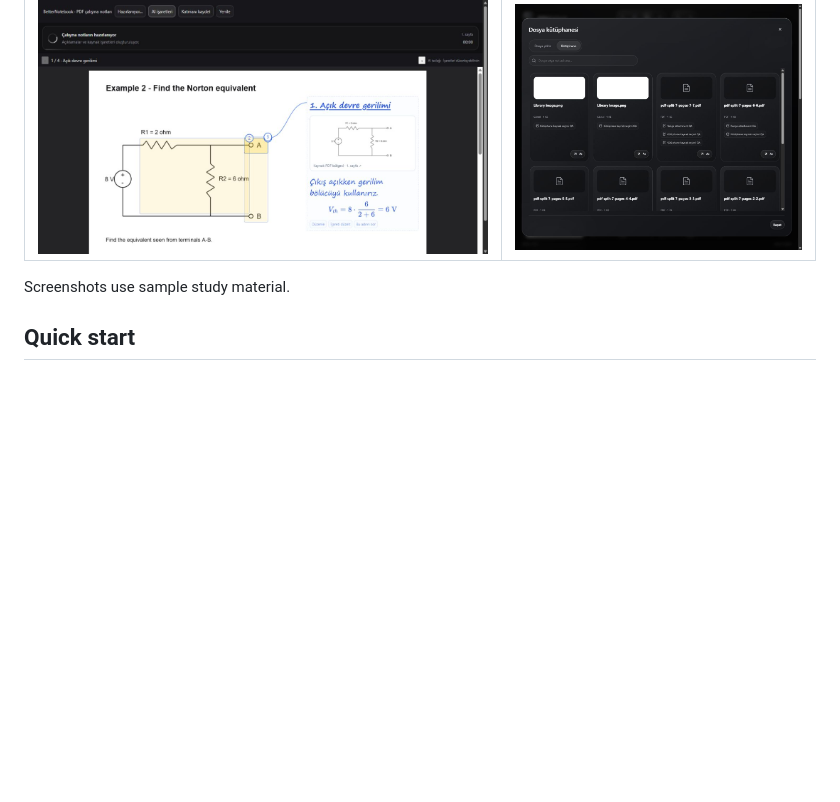
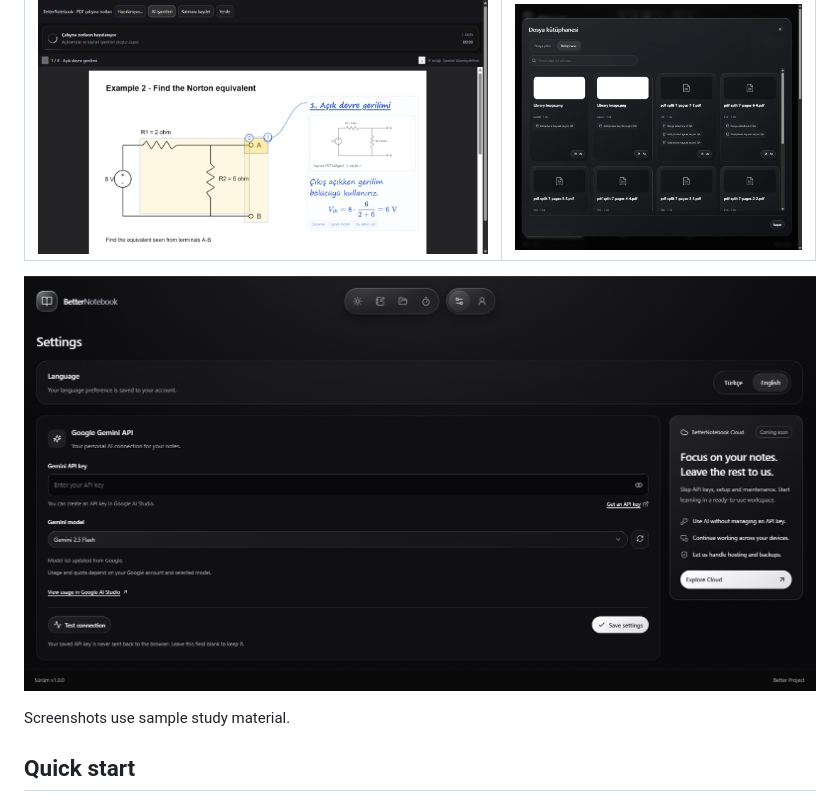
Before and after one commit to Emirsw/BetterNotebook, a Markdown page: README.md, the part around the change. GitHub-like rendering; pictures changed too: docs/screenshots/settings.png (added); blank space fills up the shorter version.

```diff
--- a/README.md
+++ b/README.md
@@ -43,6 +43,8 @@ BetterNotebook is a self-hosted study workspace. Select a circuit, formula, or d
 | PDF explanations | File library |
 | --- | --- |
 | ![Step-by-step explanation on a sample circuit](docs/screenshots/pdf-study.png) | ![File library and linked notes](docs/screenshots/library.png) |
+
+![Settings with language and Gemini connection options](docs/screenshots/settings.png)
 
 Screenshots use sample study material.
 
```
Also changed, not shown: README.tr.md (+2 -0 lines).
